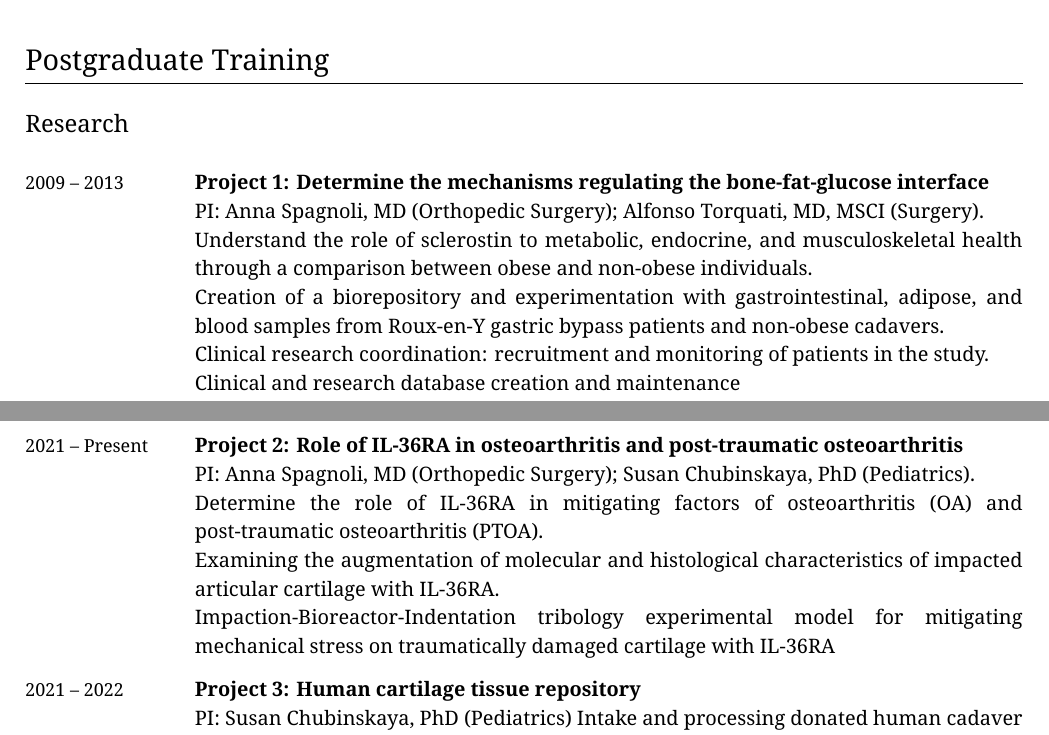
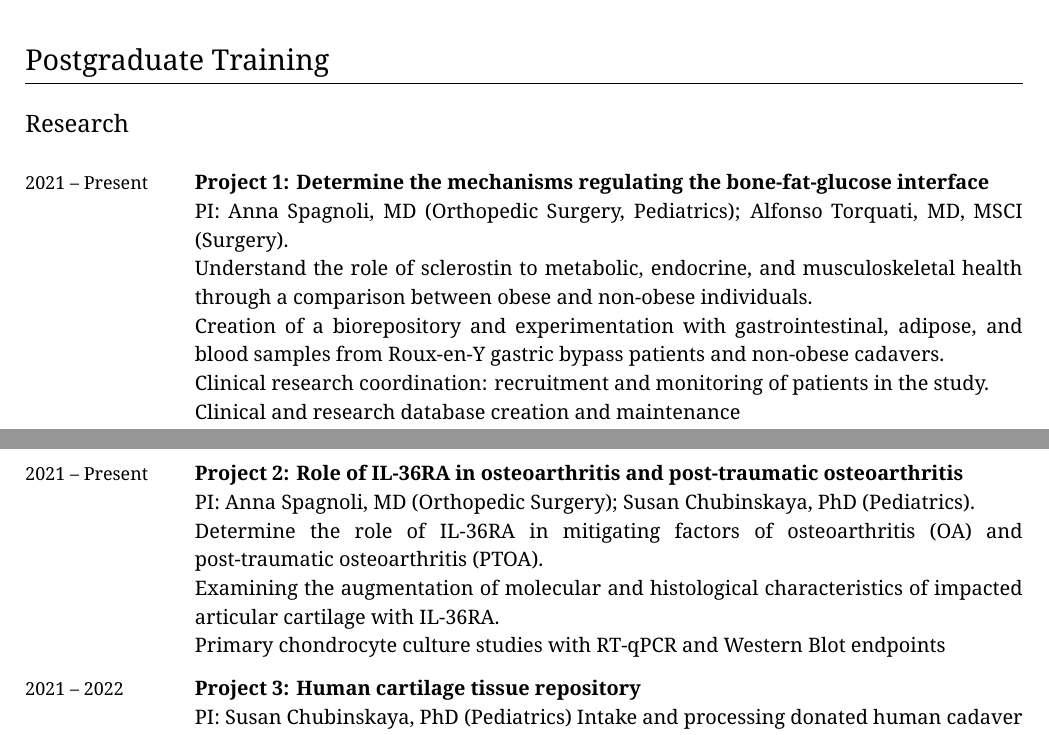
Before and after one commit to pranavmishra90/Curriculum-Vitae_Pranav-Mishra, a LaTeX CV (pranav_kumar_mishra_cv.tex): two parts of pages 2 and 3 of 11, joined at a grey line, cut so that both start at the same text. Compiled offline with XeLaTeX.

Commit message:
Updated IL-36 project, corrected copy/paste errors with date range

```diff
--- a/pranav_kumar_mishra_cv.tex
+++ b/pranav_kumar_mishra_cv.tex
@@ -18,7 +18,7 @@
 \newcommand{\RUSH}{Rush University}
 \newcommand{\RUMC}{Rush University Medical Center}
 \newcommand{\RUORTHO}{Department of Orthopedic Surgery}
-\newcommand{\RUPEDS}{Department of Pediatric Surgery}
+\newcommand{\RUPEDS}{Department of Pediatrics}
 \newcommand{\RUSURG}{Department of Surgery}
 \newcommand{\SURGONC}{Department of Surgical Oncology}
 
@@ -362,9 +362,9 @@
 %----------------------------------------------------------------------------------------------
 \subsection{Research}
 \begin{EntriesTable}
-  \Duration{2009}{2013} &
+  \Duration{2021}{\Ongoing} &
   \Twoline{Project 1: Determine the mechanisms regulating the bone-fat-glucose interface}{
-    PI: Anna Spagnoli, MD (Orthopedic Surgery); Alfonso Torquati, MD, MSCI (Surgery).\newline
+    PI: Anna Spagnoli, MD (Orthopedic Surgery, Pediatrics); Alfonso Torquati, MD, MSCI (Surgery).\newline
     Understand the role of sclerostin to metabolic, endocrine, and musculoskeletal health through a comparison between obese and non-obese individuals.\newline
     Creation of a biorepository and experimentation with gastrointestinal, adipose, and blood samples from Roux-en-Y gastric bypass patients and non-obese cadavers.\newline
     Clinical research coordination: recruitment and monitoring of patients in the study.\newline
@@ -376,7 +376,7 @@
     PI: Anna Spagnoli, MD (Orthopedic Surgery); Susan Chubinskaya, PhD (Pediatrics).\newline
     Determine the role of IL-36RA in mitigating factors of osteoarthritis (OA) and post-traumatic osteoarthritis (PTOA).\newline
     Examining the augmentation of molecular and histological characteristics of impacted articular cartilage with IL-36RA.\newline
-    Impaction-Bioreactor-Indentation tribology experimental model for mitigating mechanical stress on traumatically damaged cartilage with IL-36RA
+    Primary chondrocyte culture studies with RT-qPCR and Western Blot endpoints
 
   }
   \\
```
